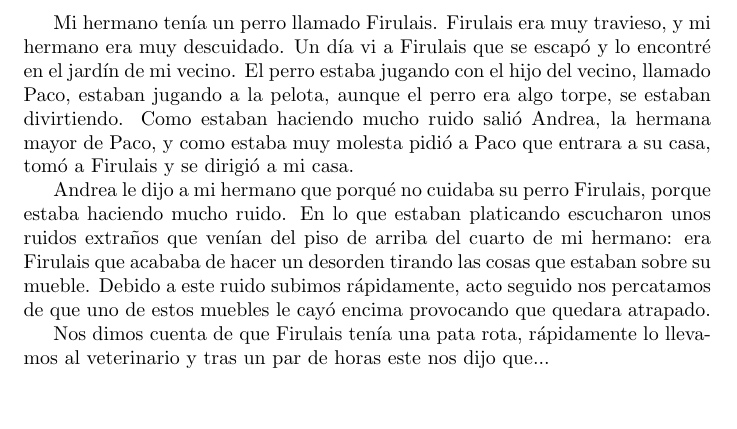
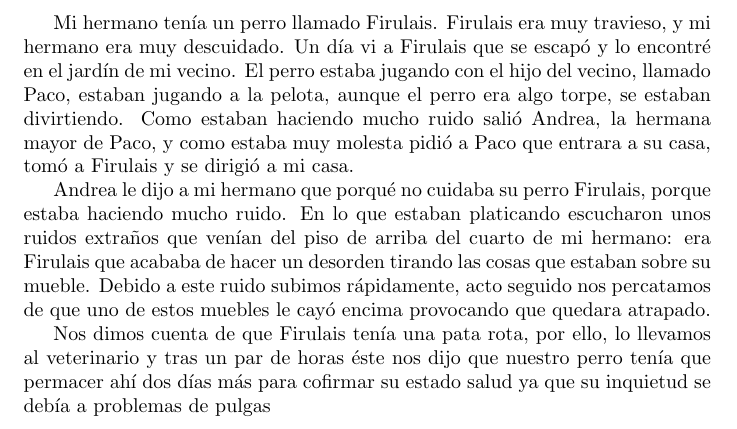
Before and after one commit to MaleniOmana/cuento, a LaTeX document (cuento.tex): part of the page, cut so that both start at the same text, the shorter picture padded with empty space. Compiled offline with pdfLaTeX.

Commit message:
pre-final

```diff
--- a/cuento.tex
+++ b/cuento.tex
@@ -9,6 +9,6 @@ El perro estaba jugando con el hijo del vecino, llamado Paco, estaban jugando a
 
 Andrea le dijo a mi hermano que porqué no cuidaba su perro Firulais, porque estaba haciendo mucho ruido. En lo que estaban platicando escucharon unos ruidos extraños que venían del piso de arriba del cuarto de mi hermano: era Firulais que acababa de hacer un desorden tirando las cosas que estaban sobre su mueble. Debido a este ruido subimos rápidamente, acto seguido nos percatamos de que uno de estos muebles le cayó encima provocando que quedara atrapado.
 
-Nos dimos cuenta de que Firulais tenía una pata rota, rápidamente lo llevamos al veterinario y tras un par de horas este nos dijo que...
+Nos dimos cuenta de que Firulais tenía una pata rota, por ello, lo llevamos al veterinario y tras un par de horas éste nos dijo que nuestro perro tenía que permacer ahí dos días más para cofirmar su estado salud ya que su inquietud se debía a problemas de pulgas
 
 \end{document}
```
